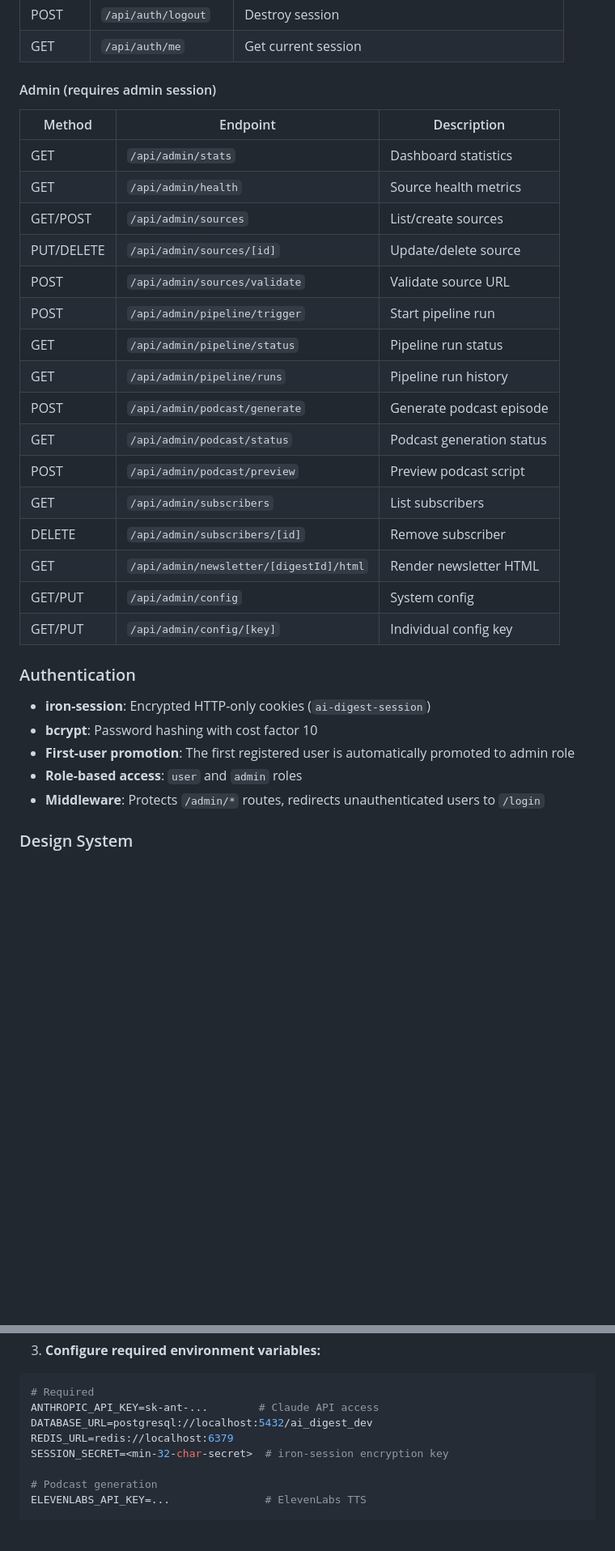
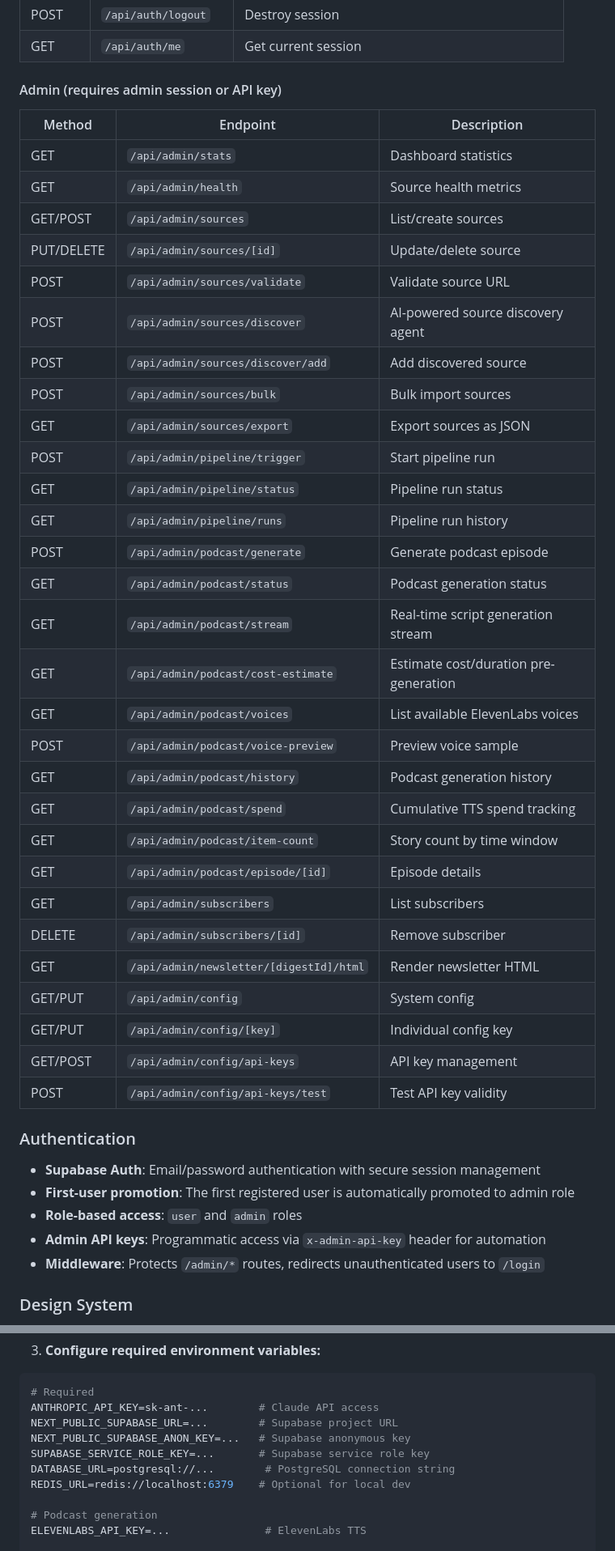
Before and after one commit to krzemienski/ai-digest, a Markdown page: README.md, 2 parts joined by grey strips. Shown at 81% size. Rendered like a GitHub page; blank space fills up the shorter version.

````diff
--- a/README.md
+++ b/README.md
@@ -160,7 +188,7 @@ Content Selection → Script Generation → Quality Review → TTS → Assembly
 | POST | `/api/auth/logout` | Destroy session |
 | GET | `/api/auth/me` | Get current session |
 
-#### Admin (requires admin session)
+#### Admin (requires admin session or API key)
 | Method | Endpoint | Description |
 |--------|----------|-------------|
 | GET | `/api/admin/stats` | Dashboard statistics |
@@ -168,24 +196,37 @@ Content Selection → Script Generation → Quality Review → TTS → Assembly
 | GET/POST | `/api/admin/sources` | List/create sources |
 | PUT/DELETE | `/api/admin/sources/[id]` | Update/delete source |
 | POST | `/api/admin/sources/validate` | Validate source URL |
+| POST | `/api/admin/sources/discover` | AI-powered source discovery agent |
+| POST | `/api/admin/sources/discover/add` | Add discovered source |
+| POST | `/api/admin/sources/bulk` | Bulk import sources |
+| GET | `/api/admin/sources/export` | Export sources as JSON |
 | POST | `/api/admin/pipeline/trigger` | Start pipeline run |
 | GET | `/api/admin/pipeline/status` | Pipeline run status |
 | GET | `/api/admin/pipeline/runs` | Pipeline run history |
 | POST | `/api/admin/podcast/generate` | Generate podcast episode |
 | GET | `/api/admin/podcast/status` | Podcast generation status |
-| POST | `/api/admin/podcast/preview` | Preview podcast script |
+| GET | `/api/admin/podcast/stream` | Real-time script generation stream |
+| GET | `/api/admin/podcast/cost-estimate` | Estimate cost/duration pre-generation |
+| GET | `/api/admin/podcast/voices` | List available ElevenLabs voices |
+| POST | `/api/admin/podcast/voice-preview` | Preview voice sample |
+| GET | `/api/admin/podcast/history` | Podcast generation history |
+| GET | `/api/admin/podcast/spend` | Cumulative TTS spend tracking |
+| GET | `/api/admin/podcast/item-count` | Story count by time window |
+| GET | `/api/admin/podcast/episode/[id]` | Episode details |
 | GET | `/api/admin/subscribers` | List subscribers |
 | DELETE | `/api/admin/subscribers/[id]` | Remove subscriber |
 | GET | `/api/admin/newsletter/[digestId]/html` | Render newsletter HTML |
 | GET/PUT | `/api/admin/config` | System config |
 | GET/PUT | `/api/admin/config/[key]` | Individual config key |
+| GET/POST | `/api/admin/config/api-keys` | API key management |
+| POST | `/api/admin/config/api-keys/test` | Test API key validity |
 
 ### Authentication
 
-- **iron-session**: Encrypted HTTP-only cookies (`ai-digest-session`)
-- **bcrypt**: Password hashing with cost factor 10
+- **Supabase Auth**: Email/password authentication with secure session management
 - **First-user promotion**: The first registered user is automatically promoted to admin role
 - **Role-based access**: `user` and `admin` roles
+- **Admin API keys**: Programmatic access via `x-admin-api-key` header for automation
 - **Middleware**: Protects `/admin/*` routes, redirects unauthenticated users to `/login`
 
 ### Design System
@@ -253,9 +294,11 @@ cp .env.example .env.local
 ```env
 # Required
 ANTHROPIC_API_KEY=sk-ant-...        # Claude API access
-DATABASE_URL=postgresql://localhost:5432/ai_digest_dev
-REDIS_URL=redis://localhost:6379
-SESSION_SECRET=<min-32-char-secret>  # iron-session encryption key
+NEXT_PUBLIC_SUPABASE_URL=...        # Supabase project URL
+NEXT_PUBLIC_SUPABASE_ANON_KEY=...   # Supabase anonymous key
+SUPABASE_SERVICE_ROLE_KEY=...       # Supabase service role key
+DATABASE_URL=postgresql://...        # PostgreSQL connection string
+REDIS_URL=redis://localhost:6379    # Optional for local dev
 
 # Podcast generation
 ELEVENLABS_API_KEY=...               # ElevenLabs TTS
````
Also changed, not shown: other parts of README.md (+110 -10 lines).
